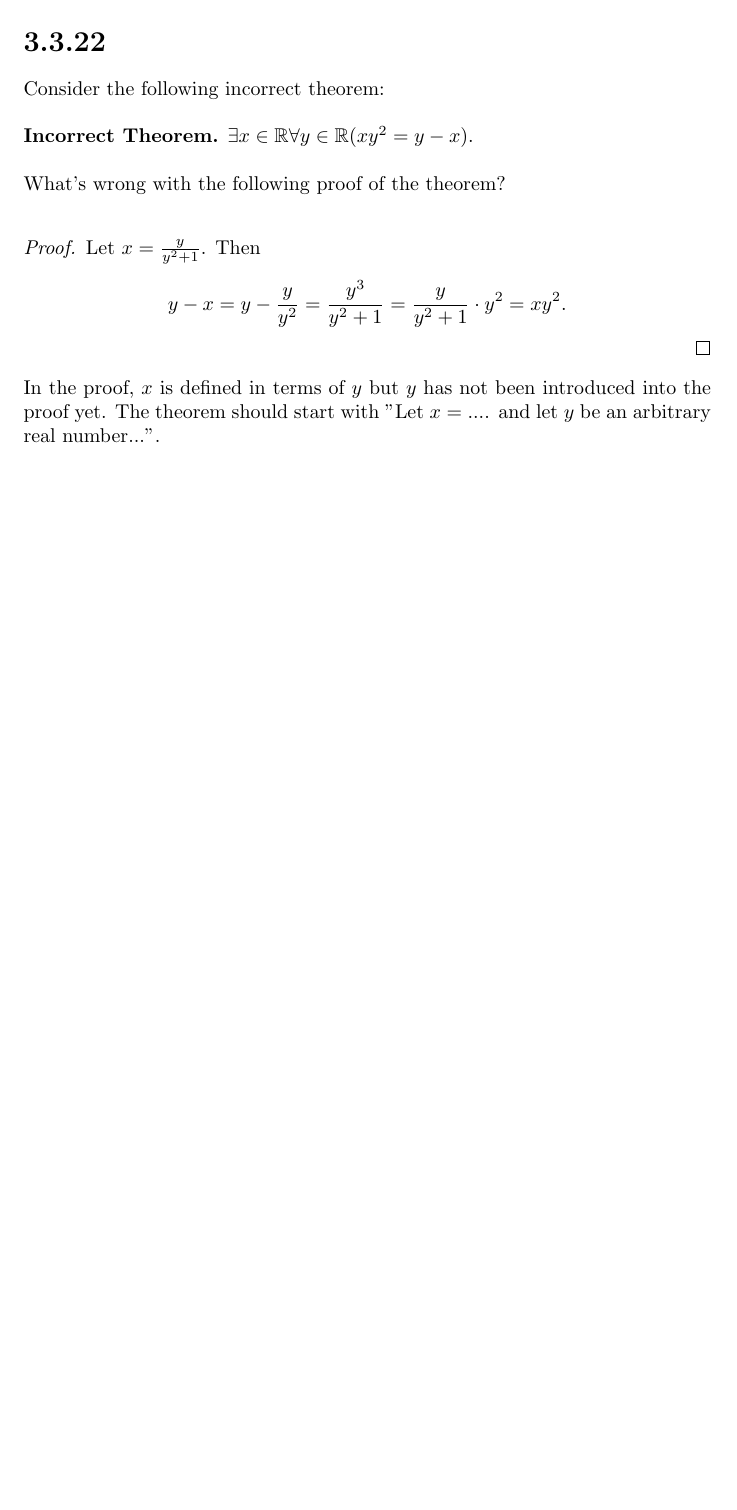
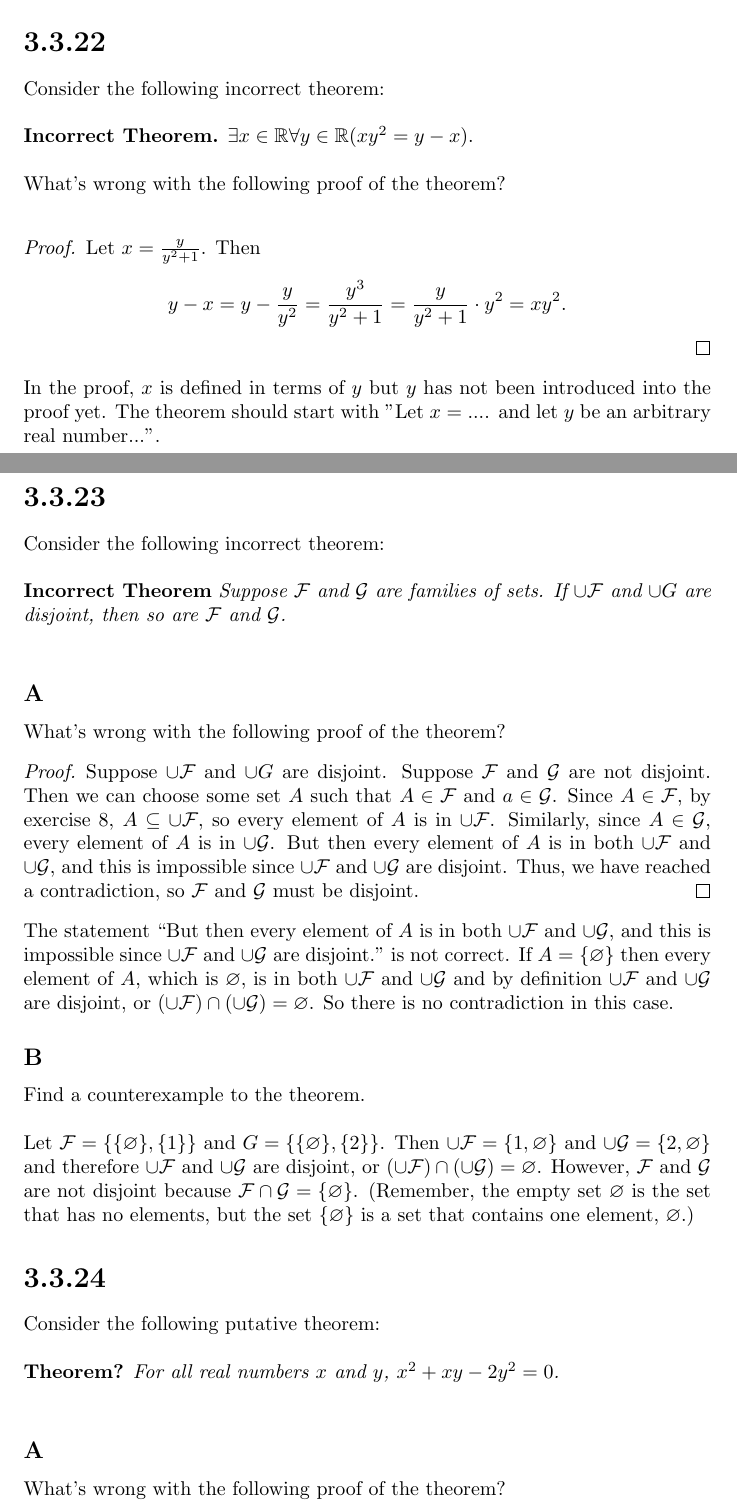
Before and after one commit to mmace3/velleman_proveit, a LaTeX document (3.3/3.3.tex): part of page 20 of 20 before the commit and two parts of pages 20 and 21 of 23 after it, the two joined at a grey line, cut so that both start at the same text, the shorter picture padded with empty space. The pictures show the PDF file 3.3/3.3.pdf that the author committed with the source.

Commit message:
done through 2.2.25

```diff
--- a/3.3/3.3.tex
+++ b/3.3/3.3.tex
@@ -994,3 +994,52 @@ y - x = y - \frac{y}{y^2} = \frac{y^3}{y^2 + 1} = \frac{y}{y^2 + 1} \cdot y^2 =
 
 \n In the proof, $x$ is defined in terms of $y$ but $y$ has not been introduced into the proof yet. The theorem should start with "Let $x = ...$. and let $y$ be an arbitrary real number...".
 
+\section*{3.3.23}
+\n Consider the following incorrect theorem: \\
+
+\n \textbf{Incorrect Theorem} \textit{Suppose $\F$ and $\G$ are families of sets. If $\cup \F$ and $\cup G$ are disjoint, then so are $\F$ and $\G$.} \\
+
+\subsection*{A}
+What's wrong with the following proof of the theorem?
+
+\begin{proof}
+Suppose $\cup \F$ and $\cup G$ are disjoint. Suppose $\F$ and $\G$ are not disjoint. Then we can choose some set $A$ such that $A \in \F$ and $a \in \G$. Since $A \in \F$, by exercise 8, $A \subseteq \cup \F$, so every element of $A$ is in $\cup \F$. Similarly, since $A \in \G$, every element of $A$ is in $\cup \G$. But then every element of $A$ is in both $\cup \F$ and $\cup \G$, and this is impossible since $\cup \F$ and $\cup \G$ are disjoint. Thus, we have reached a contradiction, so $\F$ and $\G$ must be disjoint.
+\end{proof}
+
+\n The statement ``But then every element of $A$ is in both $\cup \F$ and $\cup \G$, and this is impossible since $\cup \F$ and $\cup \G$ are disjoint." is not correct. If $A = \{\varnothing\}$ then every element of $A$, which is $\varnothing$, is in both $\cup \F$ and $\cup \G$ and by definition $\cup \F$ and $\cup \G$ are disjoint, or $(\cup \F) \cap (\cup \G) = \varnothing$. So there is no contradiction in this case.
+
+\subsection*{B}
+Find a counterexample to the theorem. \\
+
+\n Let $\F = \{\{\varnothing\}, \{1\}\}$ and $G = \{\{\varnothing\}, \{2\}\}$. Then $\cup \F = \{1, \varnothing\}$ and $\cup \G = \{2, \varnothing\}$ and therefore $\cup \F$ and $\cup \G$ are disjoint, or $(\cup \F) \cap (\cup \G) = \varnothing$. However, $\F$ and $\G$ are not disjoint because $\F \cap \G = \{\varnothing\}$. (Remember, the empty set $\varnothing$ is the set that has no elements, but the set $\{\varnothing\}$ is a set that contains one element, $\varnothing$.)
+
+\section*{3.3.24}
+Consider the following putative theorem: \\
+
+\n \textbf{Theorem?} \textit{For all real numbers $x$ and $y$, $x^2 + xy - 2y^2 = 0$.} \\
+
+\subsection*{A}
+What's wrong with the following proof of the theorem? \\
+
+\begin{proof}
+Let $x$ and $y$ be equal to some arbitrary real number $r$. Then
+
+\begin{equation*}
+x^2 + xy - 2y^2 = r^2 + r \cdot r - 2r^2 = 0.
+\end{equation*}
+
+\n Since $x$ and $y$ were both arbitrary, this shows that for all real numbers $x$ and $y$, $x^2 + xy - 2y^2 = 0$. \\
+\end{proof}
+
+\n The first sentence of the proof assigns $x$ and $y$ to be the same arbitrary real number, however, it should start with ``Let $x$ be an arbitrary real number and let $y$ be an arbitrary real number" or ``let $x$ and $y$ be arbitrary real numbers".
+
+\subsection*{B}
+No, the theorem is not correct. We will provide a counterexample. Let $x = 2$ and let $y = 3$, then
+
+\begin{equation*}
+2^2 + 2 \cdot 3 - 2 \cdot 3^2 = 4 + 6 - 2 \cdot 9 = 10 - 18 = -8
+\end{equation*}
+
+\n and $ -8 \neq 0$ so the theorem is not correct.
+
+\section*{3.3.25}
@@ -996,0 +1058,6 @@ y - x = y - \frac{y}{y^2} = \frac{y^3}{y^2 + 1} = \frac{y}{y^2 + 1} \cdot y^2 =
+\end{tabular}
+\end{table}
+
+\n Let $x$ be an arbitrary real number \\
+\indent [proof of $\exists y \forall z (yz = (x + z)^2 - (x^2 + z^2))$] \\
+\n Therefore $\forall x \exists y \forall z (yz = (x + z)^2 - (x^2 + z^2))$ \\
@@ -997,2 +1071,29 @@ y - x = y - \frac{y}{y^2} = \frac{y^3}{y^2 + 1} = \frac{y}{y^2 + 1} \cdot y^2 =
+y &= 2x \\
+\end{align*}
+
+\n The last line above $y = 2x$ works even if $z = 0$ because in that case $yz = 0$ and $2xz = 0$ and there is no need to divide by $z$ because we have $0 = 0$. \\
+
+
+\n Let $x$ be an arbitrary real number \\
+\indent Let $y = 2x$ \\
+\indent \indent Let $z$ be an arbitrary real number \\
+\indent \indent \indent [proof of $yz = (x + z)^2 - (x^2 + z^2)$] \\
+\indent \indent Therefore $\forall z (yz = (x + z)^2 - (x^2 + z^2))$ \\
+\indent Therefore $\exists y \forall z (yz = (x + z)^2 - (x^2 + z^2))$ \\
+\n Therefore $\forall x \exists y \forall z (yz = (x + z)^2 - (x^2 + z^2))$ \\
+
+\n When writing the proof we have to make sure the order we introduce the variables is the same as above (i.e., we introduce $x$, $y$, and then $z$). When we state $y = 2x$ in the proof, we only have defined $x$ up to that point, so both values we choose for $x$ and $y$ must then work for every value of $z$, or every real number. (See https://github.com/kstratto/How-to-Prove-It/blob/master/How\%20to\%20Prove\%20It\%20-\%20Chapter\%203.pdf.)
+
+\begin{theorem} For every real number $x$ there is a real number $y$ such that for every real number $z$, $yz = (x + z)^2 - (x^2 + z^2)$.
+\end{theorem}
+\begin{proof}
+Let $x$ be an arbitrary real number. Let $y = 2x$. Let $z$ be an arbitrary real number. Then
+
+\begin{equation*}
+2xz = (x + z)^2 - (x^2 + z^2) = x^2 + 2xz + z^2 - x^2 - z^2 = 2xz
+\end{equation*}
+
+\end{proof}
+
 
 \end{document}
```
Also changed, not shown: 3.3/3.3.pdf, 3.3/3.3.tex (19 more changed lines).
